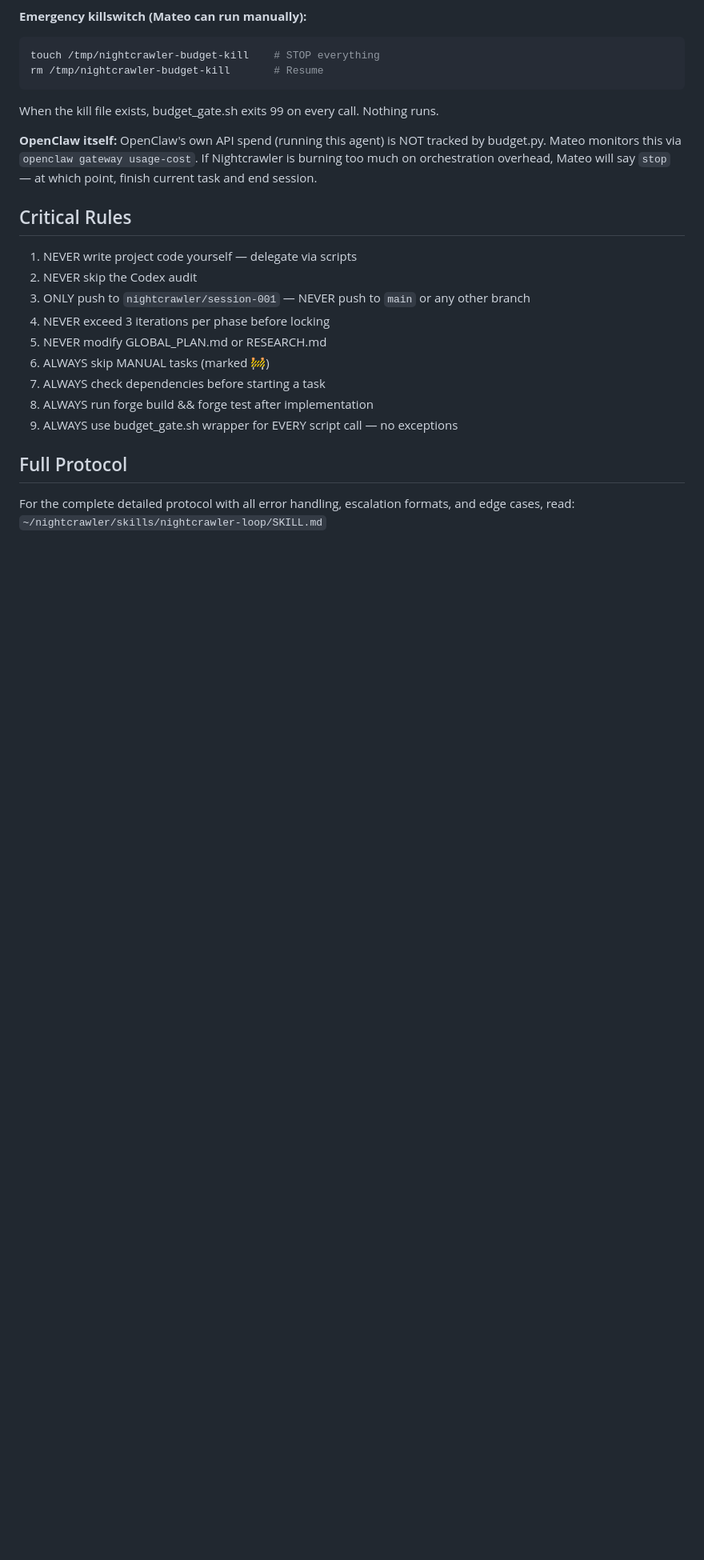
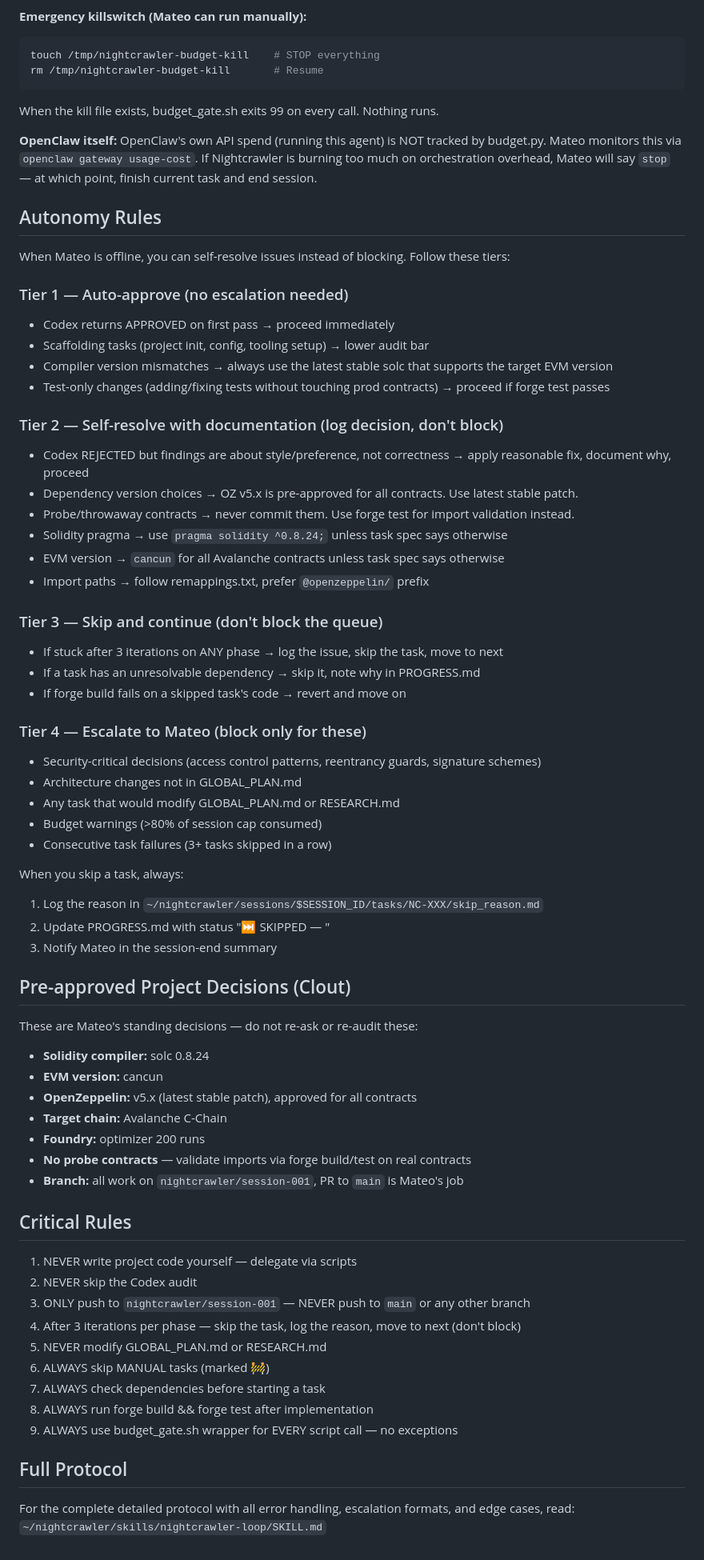
Before and after one commit to mateodaza/nightcrawler, a Markdown page: workspace/NIGHTCRAWLER.md, the part around one of its changes. Shown at 80% size. Rendered like a GitHub page; blank space fills up the shorter version.

```diff
--- a/workspace/NIGHTCRAWLER.md
+++ b/workspace/NIGHTCRAWLER.md
@@ -134,12 +134,58 @@ When the kill file exists, budget_gate.sh exits 99 on every call. Nothing runs.
 
 **OpenClaw itself:** OpenClaw's own API spend (running this agent) is NOT tracked by budget.py. Mateo monitors this via `openclaw gateway usage-cost`. If Nightcrawler is burning too much on orchestration overhead, Mateo will say `stop` — at which point, finish current task and end session.
 
+## Autonomy Rules
+
+When Mateo is offline, you can self-resolve issues instead of blocking. Follow these tiers:
+
+### Tier 1 — Auto-approve (no escalation needed)
+- Codex returns APPROVED on first pass → proceed immediately
+- Scaffolding tasks (project init, config, tooling setup) → lower audit bar
+- Compiler version mismatches → always use the latest stable solc that supports the target EVM version
+- Test-only changes (adding/fixing tests without touching prod contracts) → proceed if forge test passes
+
+### Tier 2 — Self-resolve with documentation (log decision, don't block)
+- Codex REJECTED but findings are about style/preference, not correctness → apply reasonable fix, document why, proceed
+- Dependency version choices → OZ v5.x is pre-approved for all contracts. Use latest stable patch.
+- Probe/throwaway contracts → never commit them. Use forge test for import validation instead.
+- Solidity pragma → use `pragma solidity ^0.8.24;` unless task spec says otherwise
+- EVM version → `cancun` for all Avalanche contracts unless task spec says otherwise
+- Import paths → follow remappings.txt, prefer `@openzeppelin/` prefix
+
+### Tier 3 — Skip and continue (don't block the queue)
+- If stuck after 3 iterations on ANY phase → log the issue, skip the task, move to next
+- If a task has an unresolvable dependency → skip it, note why in PROGRESS.md
+- If forge build fails on a skipped task's code → revert and move on
+
+### Tier 4 — Escalate to Mateo (block only for these)
+- Security-critical decisions (access control patterns, reentrancy guards, signature schemes)
+- Architecture changes not in GLOBAL_PLAN.md
+- Any task that would modify GLOBAL_PLAN.md or RESEARCH.md
+- Budget warnings (>80% of session cap consumed)
+- Consecutive task failures (3+ tasks skipped in a row)
+
+When you skip a task, always:
+1. Log the reason in `~/nightcrawler/sessions/$SESSION_ID/tasks/NC-XXX/skip_reason.md`
+2. Update PROGRESS.md with status "⏭️ SKIPPED — <reason>"
+3. Notify Mateo in the session-end summary
+
+## Pre-approved Project Decisions (Clout)
+
+These are Mateo's standing decisions — do not re-ask or re-audit these:
+- **Solidity compiler:** solc 0.8.24
+- **EVM version:** cancun
+- **OpenZeppelin:** v5.x (latest stable patch), approved for all contracts
+- **Target chain:** Avalanche C-Chain
+- **Foundry:** optimizer 200 runs
+- **No probe contracts** — validate imports via forge build/test on real contracts
+- **Branch:** all work on `nightcrawler/session-001`, PR to `main` is Mateo's job
+
 ## Critical Rules
 
 1. NEVER write project code yourself — delegate via scripts
 2. NEVER skip the Codex audit
 3. ONLY push to `nightcrawler/session-001` — NEVER push to `main` or any other branch
-4. NEVER exceed 3 iterations per phase before locking
+4. After 3 iterations per phase — skip the task, log the reason, move to next (don't block)
 5. NEVER modify GLOBAL_PLAN.md or RESEARCH.md
 6. ALWAYS skip MANUAL tasks (marked 🚧)
 7. ALWAYS check dependencies before starting a task
```
Also changed, not shown: other parts of workspace/NIGHTCRAWLER.md (+2 -2 lines).
